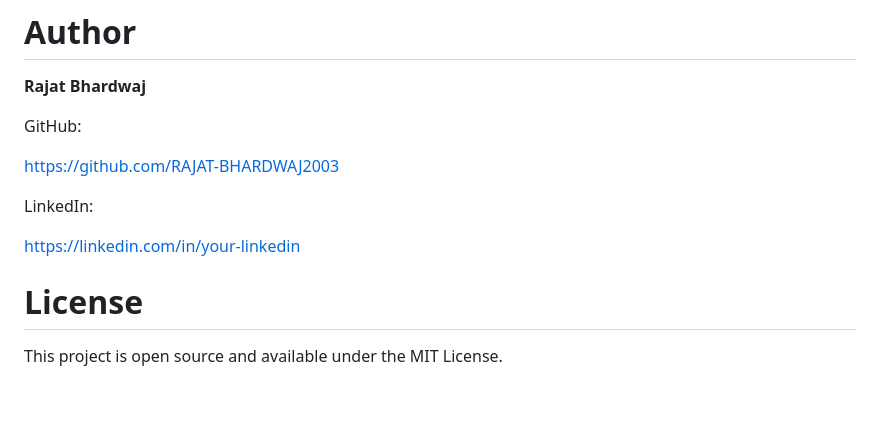
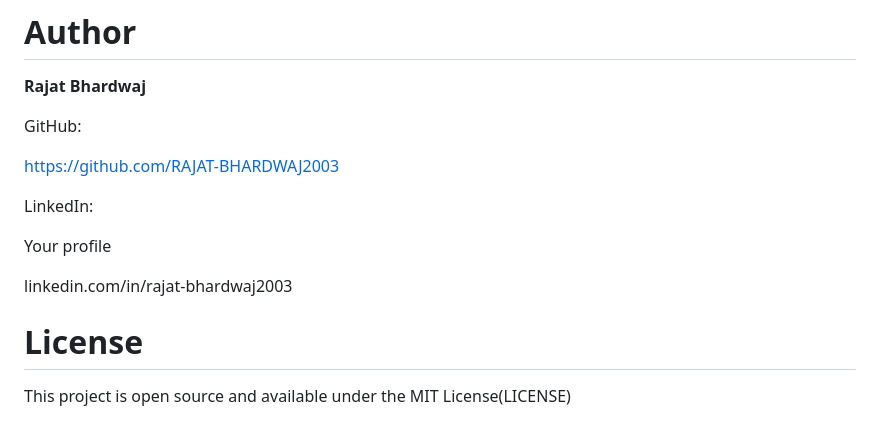
Before and after one commit to RAJAT-BHARDWAJ2003/CalcPro, a Markdown page: README.md, the part around the change. Rendered like a GitHub page; blank space fills up the shorter version.

Commit message:
Fix LinkedIn link and clarify license information
Updated LinkedIn profile link and license description.

```diff
--- a/README.md
+++ b/README.md
@@ -188,9 +188,11 @@ https://github.com/RAJAT-BHARDWAJ2003
 
 LinkedIn:
 
-https://linkedin.com/in/your-linkedin
+Your profile
+
+linkedin.com/in/rajat-bhardwaj2003
 
 
 # License
 
-This project is open source and available under the MIT License.
+This project is open source and available under the MIT License(LICENSE)
```
